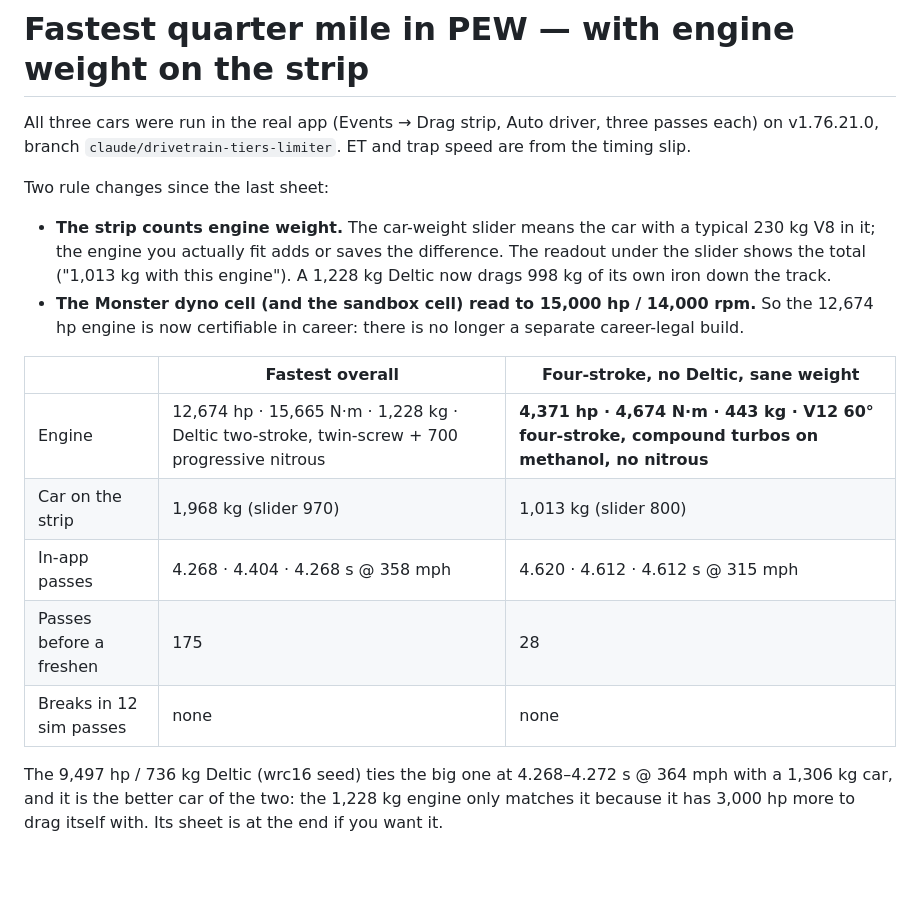
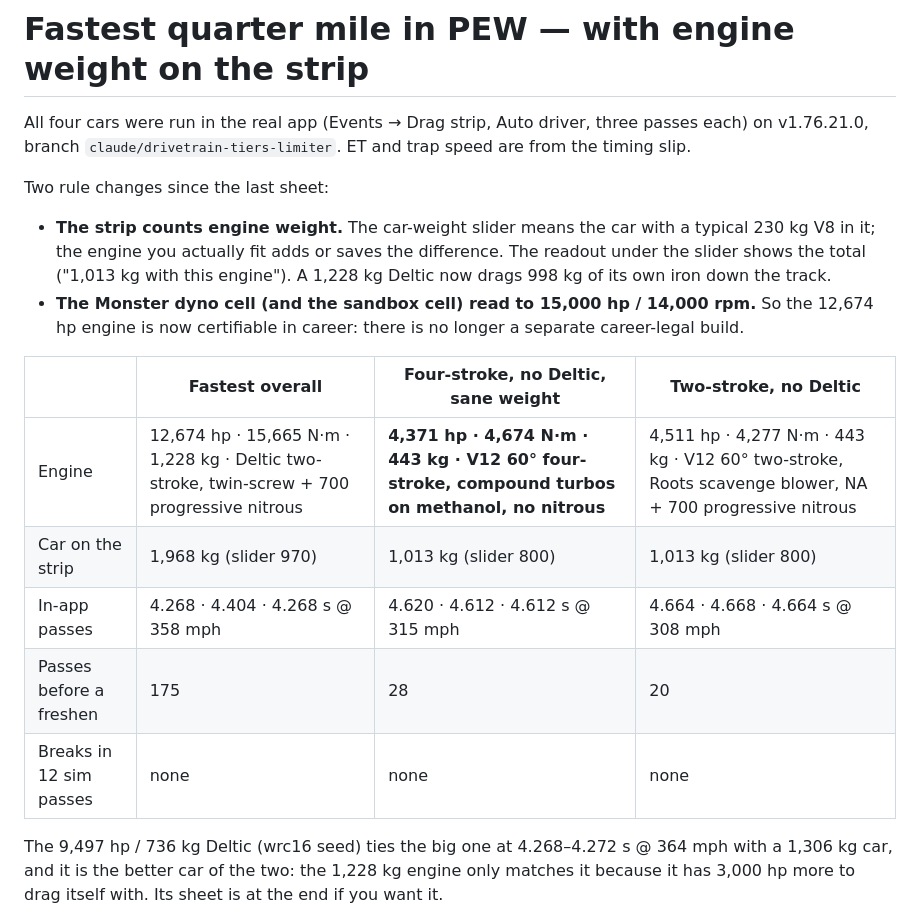
Before and after one commit to Jxstrr0/350Chev, a Markdown page: fastest-drag-car.md, the part around one of its changes. Rendered like a GitHub page; blank space fills up the shorter version.

```diff
--- a/fastest-drag-car.md
+++ b/fastest-drag-car.md
@@ -1,19 +1,19 @@
 # Fastest quarter mile in PEW — with engine weight on the strip
 
-All three cars were run in the real app (Events → Drag strip, Auto driver, three passes each) on v1.76.21.0, branch `claude/drivetrain-tiers-limiter`. ET and trap speed are from the timing slip.
+All four cars were run in the real app (Events → Drag strip, Auto driver, three passes each) on v1.76.21.0, branch `claude/drivetrain-tiers-limiter`. ET and trap speed are from the timing slip.
 
 Two rule changes since the last sheet:
 
 - **The strip counts engine weight.** The car-weight slider means the car with a typical 230 kg V8 in it; the engine you actually fit adds or saves the difference. The readout under the slider shows the total ("1,013 kg with this engine"). A 1,228 kg Deltic now drags 998 kg of its own iron down the track.
 - **The Monster dyno cell (and the sandbox cell) read to 15,000 hp / 14,000 rpm.** So the 12,674 hp engine is now certifiable in career: there is no longer a separate career-legal build.
 
-| | Fastest overall | Four-stroke, no Deltic, sane weight |
-|---|---|---|
-| Engine | 12,674 hp · 15,665 N·m · 1,228 kg · Deltic two-stroke, twin-screw + 700 progressive nitrous | **4,371 hp · 4,674 N·m · 443 kg · V12 60° four-stroke, compound turbos on methanol, no nitrous** |
-| Car on the strip | 1,968 kg (slider 970) | 1,013 kg (slider 800) |
-| In-app passes | 4.268 · 4.404 · 4.268 s @ 358 mph | 4.620 · 4.612 · 4.612 s @ 315 mph |
-| Passes before a freshen | 175 | 28 |
-| Breaks in 12 sim passes | none | none |
+| | Fastest overall | Four-stroke, no Deltic, sane weight | Two-stroke, no Deltic |
+|---|---|---|---|
+| Engine | 12,674 hp · 15,665 N·m · 1,228 kg · Deltic two-stroke, twin-screw + 700 progressive nitrous | **4,371 hp · 4,674 N·m · 443 kg · V12 60° four-stroke, compound turbos on methanol, no nitrous** | 4,511 hp · 4,277 N·m · 443 kg · V12 60° two-stroke, Roots scavenge blower, NA + 700 progressive nitrous |
+| Car on the strip | 1,968 kg (slider 970) | 1,013 kg (slider 800) | 1,013 kg (slider 800) |
+| In-app passes | 4.268 · 4.404 · 4.268 s @ 358 mph | 4.620 · 4.612 · 4.612 s @ 315 mph | 4.664 · 4.668 · 4.664 s @ 308 mph |
+| Passes before a freshen | 175 | 28 | 20 |
+| Breaks in 12 sim passes | none | none | none |
 
 The 9,497 hp / 736 kg Deltic (wrc16 seed) ties the big one at 4.268–4.272 s @ 364 mph with a 1,306 kg car, and it is the better car of the two: the 1,228 kg engine only matches it because it has 3,000 hp more to drag itself with. Its sheet is at the end if you want it.
 
```
Also changed, not shown: other parts of fastest-drag-car.md (+97 -0 lines).
